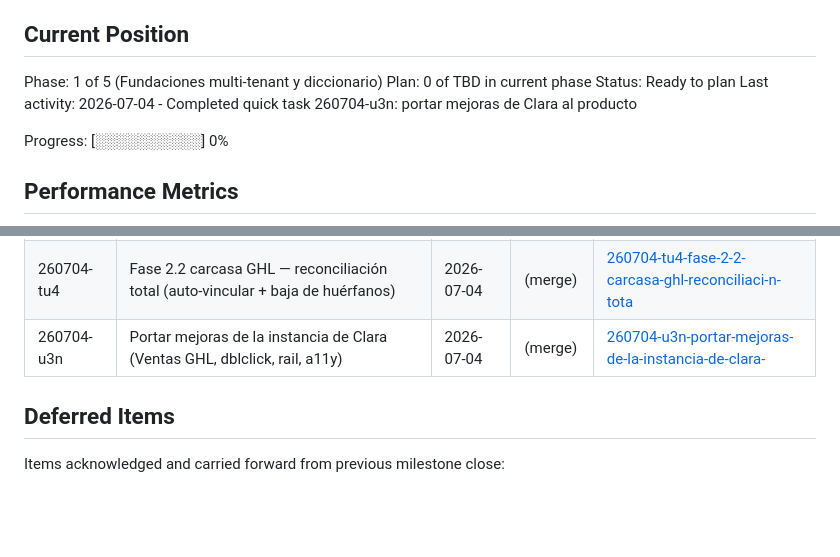
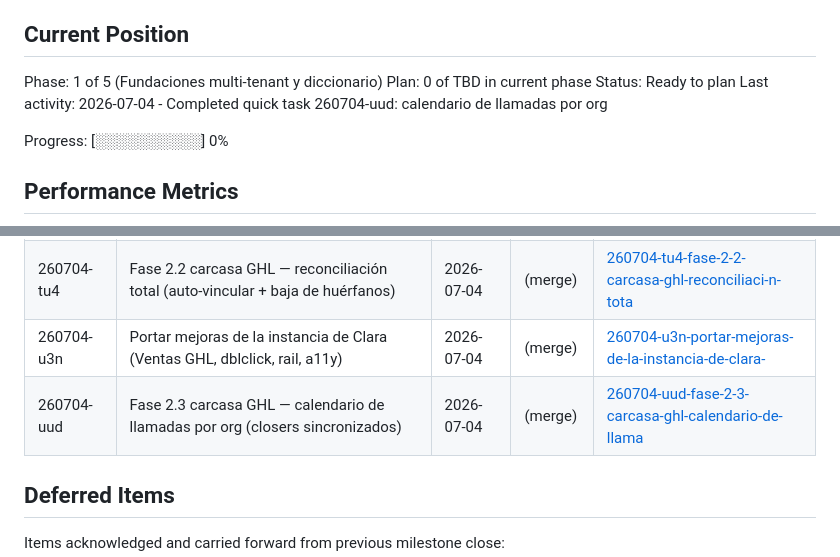
Before and after one commit to mazeos/maze-sales-tracker, a Markdown page: .planning/STATE.md, 2 parts joined by grey strips. Drawn GitHub-style; blank space fills up the shorter version.

Commit message:
docs(quick-260704-uud): Fase 2.3 — calendario de llamadas por org
Co-Authored-By: Claude Fable 5 <noreply@anthropic.com>

```diff
--- a/.planning/STATE.md
+++ b/.planning/STATE.md
@@ -12,7 +12,7 @@ See: .planning/PROJECT.md (updated 2026-06-30)
 Phase: 1 of 5 (Fundaciones multi-tenant y diccionario)
 Plan: 0 of TBD in current phase
 Status: Ready to plan
-Last activity: 2026-07-04 - Completed quick task 260704-u3n: portar mejoras de Clara al producto
+Last activity: 2026-07-04 - Completed quick task 260704-uud: calendario de llamadas por org
 
 Progress: [░░░░░░░░░░] 0%
 
@@ -68,6 +68,7 @@ None yet.
 | 260704-tiv | Fase 2.1 carcasa GHL — equipo 100% sincronizado + fix import email preexistente | 2026-07-04 | (merge) | [260704-tiv-fase-2-1-carcasa-ghl-equipo-100-sincroni](./quick/260704-tiv-fase-2-1-carcasa-ghl-equipo-100-sincroni/) |
 | 260704-tu4 | Fase 2.2 carcasa GHL — reconciliación total (auto-vincular + baja de huérfanos) | 2026-07-04 | (merge) | [260704-tu4-fase-2-2-carcasa-ghl-reconciliaci-n-tota](./quick/260704-tu4-fase-2-2-carcasa-ghl-reconciliaci-n-tota/) |
 | 260704-u3n | Portar mejoras de la instancia de Clara (Ventas GHL, dblclick, rail, a11y) | 2026-07-04 | (merge) | [260704-u3n-portar-mejoras-de-la-instancia-de-clara-](./quick/260704-u3n-portar-mejoras-de-la-instancia-de-clara-/) |
+| 260704-uud | Fase 2.3 carcasa GHL — calendario de llamadas por org (closers sincronizados) | 2026-07-04 | (merge) | [260704-uud-fase-2-3-carcasa-ghl-calendario-de-llama](./quick/260704-uud-fase-2-3-carcasa-ghl-calendario-de-llama/) |
 
 ## Deferred Items
 
```
Also changed, not shown: 1 other file.
